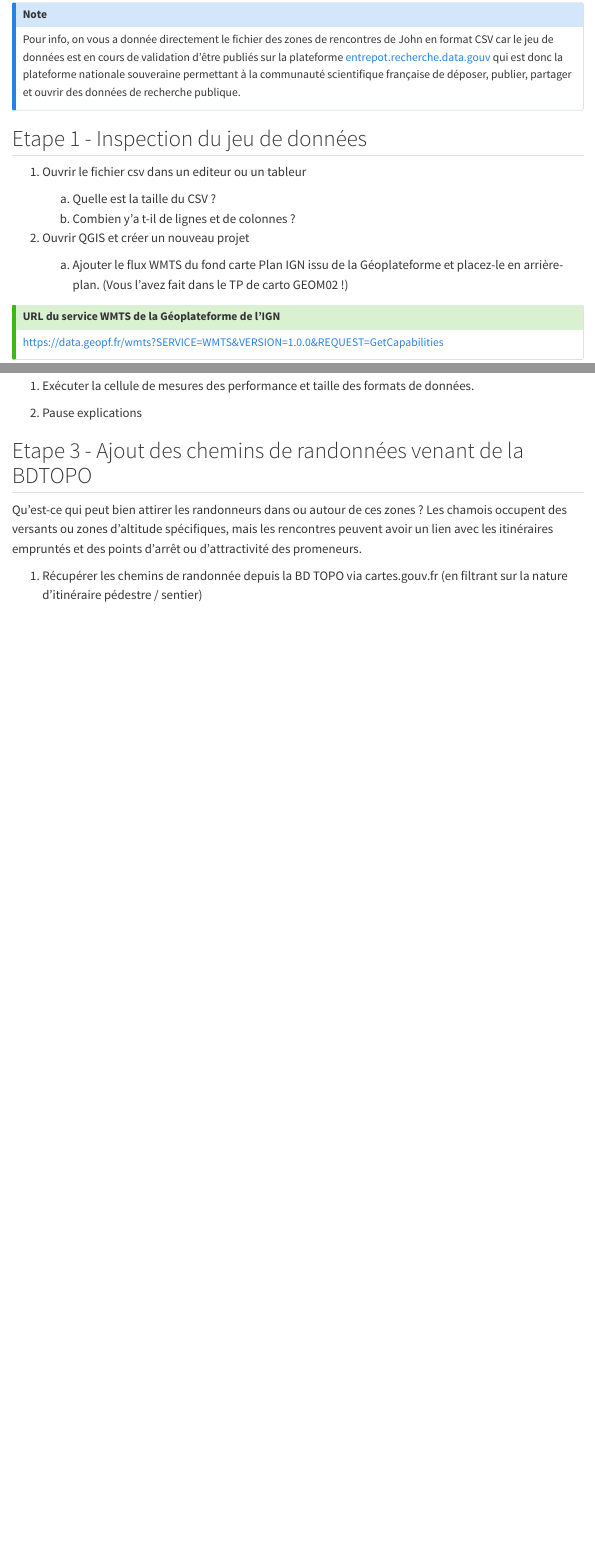
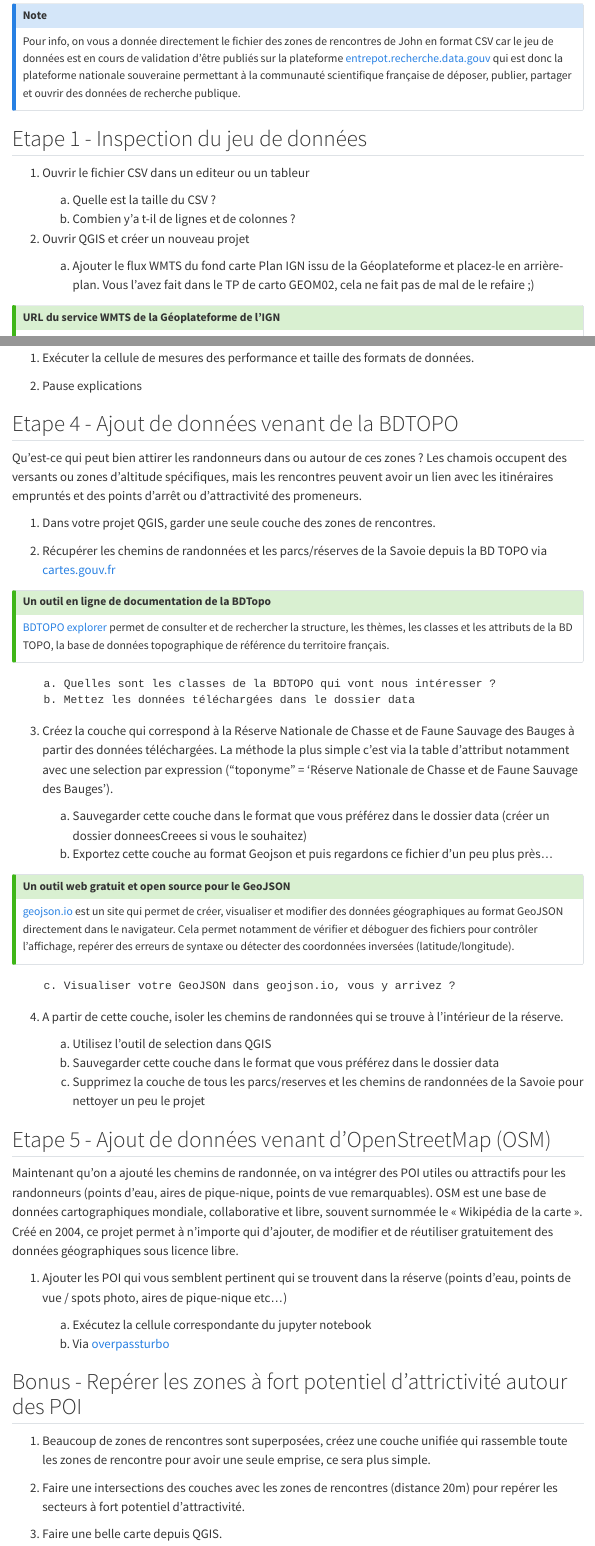
Before and after one commit to vanou-suerte/tp-data, a Quarto document (tp1/sujet/sujet-tp1.qmd): the page in a window 1100 px wide, from 1400 px down before the commit and from 1380 px down after it, so that both start at the same text, and a second part further down, joined at a grey line. Rendered offline with R 4.5, knitr and Pandoc in place of Quarto, with nearby package versions; menus at the side of the page are left out.

Commit message:
suite du tp

```diff
--- a/tp1/sujet/sujet-tp1.qmd
+++ b/tp1/sujet/sujet-tp1.qmd
@@ -73,14 +72,14 @@ Pour info, on vous a donnée directement le fichier des zones de rencontres de J
 
 ## Etape 1 - Inspection du jeu de données
 
-1. Ouvrir le fichier csv dans un editeur ou un tableur
+1. Ouvrir le fichier CSV dans un editeur ou un tableur
 
     a. Quelle est la taille du CSV ?
     b. Combien y'a t-il de lignes et de colonnes ?
 
 2. Ouvrir QGIS et créer un nouveau projet
 
-    a. Ajouter le flux WMTS du fond carte Plan IGN issu de la Géoplateforme et placez-le en arrière-plan. (Vous l'avez fait dans le TP de carto GEOM02 !)
+    a. Ajouter le flux WMTS du fond carte Plan IGN issu de la Géoplateforme et placez-le en arrière-plan. Vous l'avez fait dans le TP de carto GEOM02, cela ne fait pas de mal de le refaire ;)
 
 ::: {.callout-tip}
 ## URL du service WMTS de la Géoplateforme de l'IGN
@@ -115,8 +113,54 @@ Pour info, on vous a donnée directement le fichier des zones de rencontres de J
 
 2. Pause explications
 
-## Etape 3 - Ajout des chemins de randonnées venant de la BDTOPO
+## Etape 4 - Ajout de données venant de la BDTOPO
 
 Qu'est-ce qui peut bien attirer les randonneurs dans ou autour de ces zones ? Les chamois occupent des versants ou zones d’altitude spécifiques, mais les rencontres peuvent avoir un lien avec les itinéraires empruntés et des points d’arrêt ou d’attractivité des promeneurs.
 
-1. Récupérer les chemins de randonnée depuis la BD TOPO via cartes.gouv.fr (en filtrant sur la nature d’itinéraire pédestre / sentier)
+1. Dans votre projet QGIS, garder une seule couche des zones de rencontres.
+
+2. Récupérer les chemins de randonnées et les parcs/réserves de la Savoie depuis la BD TOPO via [cartes.gouv.fr](https://cartes.gouv.fr/rechercher-une-donnee/search)
+
+::: {.callout-tip}
+## Un outil en ligne de documentation de la BDTopo
+[BDTOPO explorer](https://bdtopoexplorer.ign.fr/) permet de consulter et de rechercher la structure, les thèmes, les classes et les attributs de la BD TOPO, la base de données topographique de référence du territoire français.
+:::
+
+        a. Quelles sont les classes de la BDTOPO qui vont nous intéresser ?
+        b. Mettez les données téléchargées dans le dossier data
+
+3. Créez la couche qui correspond à la Réserve Nationale de Chasse et de Faune Sauvage des Bauges à partir des données téléchargées. La méthode la plus simple c'est via la table d'attribut notamment avec une selection par expression ("toponyme" = 'Réserve Nationale de Chasse et de Faune Sauvage des Bauges').
+
+    a. Sauvegarder cette couche dans le format que vous préférez dans le dossier data (créer un dossier donneesCreees si vous le souhaitez)
+    b. Exportez cette couche au format Geojson et puis regardons ce fichier d'un peu plus près...
+
+::: {.callout-tip}
+## Un outil web gratuit et open source pour le GeoJSON
+[geojson.io](https://geojson.io/) est un site qui permet de créer, visualiser et modifier des données géographiques au format GeoJSON directement dans le navigateur. Cela permet notamment de vérifier et déboguer des fichiers pour contrôler l'affichage, repérer des erreurs de syntaxe ou détecter des coordonnées inversées (latitude/longitude).
+:::
+
+        c. Visualiser votre GeoJSON dans geojson.io, vous y arrivez ?
+
+
+4. A partir de cette couche, isoler les chemins de randonnées qui se trouve à l'intérieur de la réserve.
+
+    a. Utilisez l'outil de selection dans QGIS
+    b. Sauvegarder cette couche dans le format que vous préférez dans le dossier data
+    c. Supprimez la couche de tous les parcs/reserves et les chemins de randonnées de la Savoie pour nettoyer un peu le projet
+
+## Etape 5 - Ajout de données venant d'OpenStreetMap (OSM)
+
+Maintenant qu'on a ajouté les chemins de randonnée, on va intégrer des POI utiles ou attractifs pour les randonneurs (points d'eau, aires de pique-nique, points de vue remarquables). OSM est une base de données cartographiques mondiale, collaborative et libre, souvent surnommée le « Wikipédia de la carte ». Créé en 2004, ce projet permet à n'importe qui d'ajouter, de modifier et de réutiliser gratuitement des données géographiques sous licence libre.
+
+1. Ajouter les POI qui vous semblent pertinent qui se trouvent dans la réserve (points d’eau, points de vue / spots photo, aires de pique-nique etc...)
+
+    a. Exécutez la cellule correspondante du jupyter notebook
+    b. Via [overpassturbo](http://overpass-turbo.eu/)
+
+## Bonus - Repérer les zones à fort potentiel d'attrictivité autour des POI
+
+1. Beaucoup de zones de rencontres sont superposées, créez une couche unifiée qui rassemble toute les zones de rencontre pour avoir une seule emprise, ce sera plus simple.
+
+2. Faire une intersections des couches avec les zones de rencontres (distance 20m) pour repérer les secteurs à fort potentiel d'attractivité.
+
+3. Faire une belle carte depuis QGIS.
```
Also changed, not shown: tp1/sujet/sujet-tp1.qmd (8 more changed lines), 1 other file.
